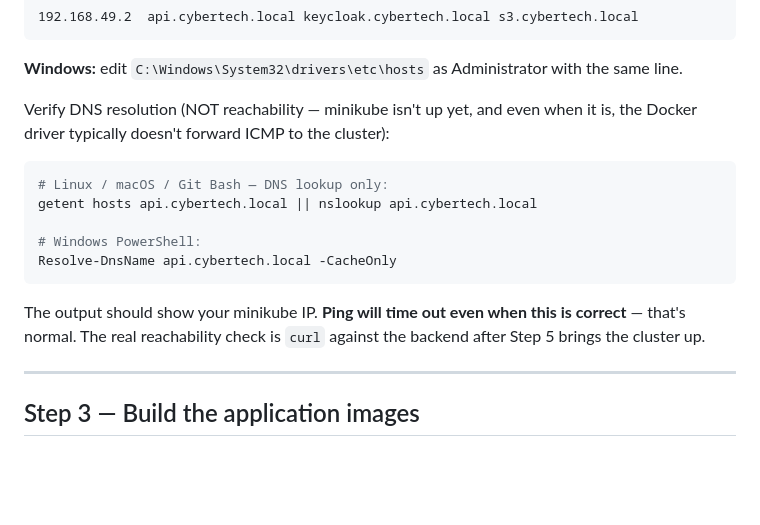
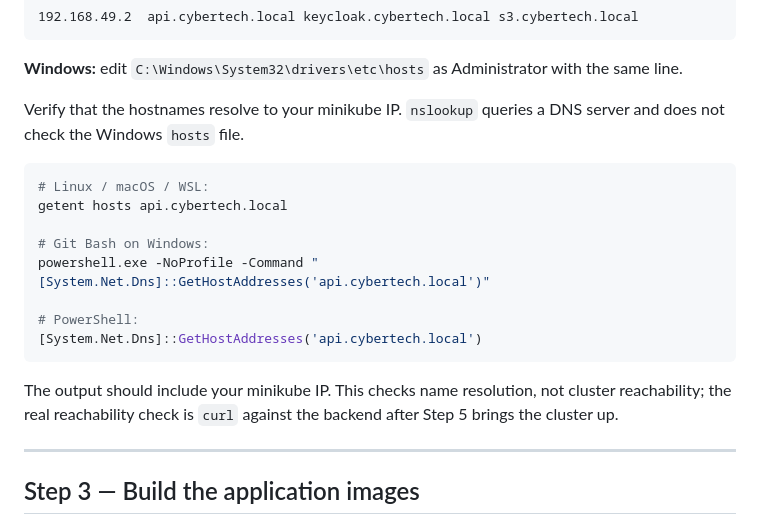
Before and after one commit to ZETROV93XB47/cybertech-Ecommerce, a Markdown page: DEPLOY_MINIKUBE.md, the part around the change. Rendered like a GitHub page; blank space fills up the shorter version.

Commit message:
docs(minikube): fix Windows hosts resolution check

````diff
--- a/DEPLOY_MINIKUBE.md
+++ b/DEPLOY_MINIKUBE.md
@@ -82,20 +82,23 @@ The backend API, Keycloak, and S3 ingress use
 **Windows:** edit `C:\Windows\System32\drivers\etc\hosts` as Administrator with
 the same line.
 
-Verify DNS resolution (NOT reachability — minikube isn't up yet, and even when
-it is, the Docker driver typically doesn't forward ICMP to the cluster):
+Verify that the hostnames resolve to your minikube IP. `nslookup` queries a DNS
+server and does not check the Windows `hosts` file.
 
 ```bash
-# Linux / macOS / Git Bash — DNS lookup only:
-getent hosts api.cybertech.local || nslookup api.cybertech.local
+# Linux / macOS / WSL:
+getent hosts api.cybertech.local
 
-# Windows PowerShell:
-Resolve-DnsName api.cybertech.local -CacheOnly
+# Git Bash on Windows:
+powershell.exe -NoProfile -Command "[System.Net.Dns]::GetHostAddresses('api.cybertech.local')"
+
+# PowerShell:
+[System.Net.Dns]::GetHostAddresses('api.cybertech.local')
 ```
 
-The output should show your minikube IP. **Ping will time out even when this
-is correct** — that's normal. The real reachability check is `curl` against
-the backend after Step 5 brings the cluster up.
+The output should include your minikube IP. This checks name resolution, not
+cluster reachability; the real reachability check is `curl` against the
+backend after Step 5 brings the cluster up.
 
 ---
 
````
